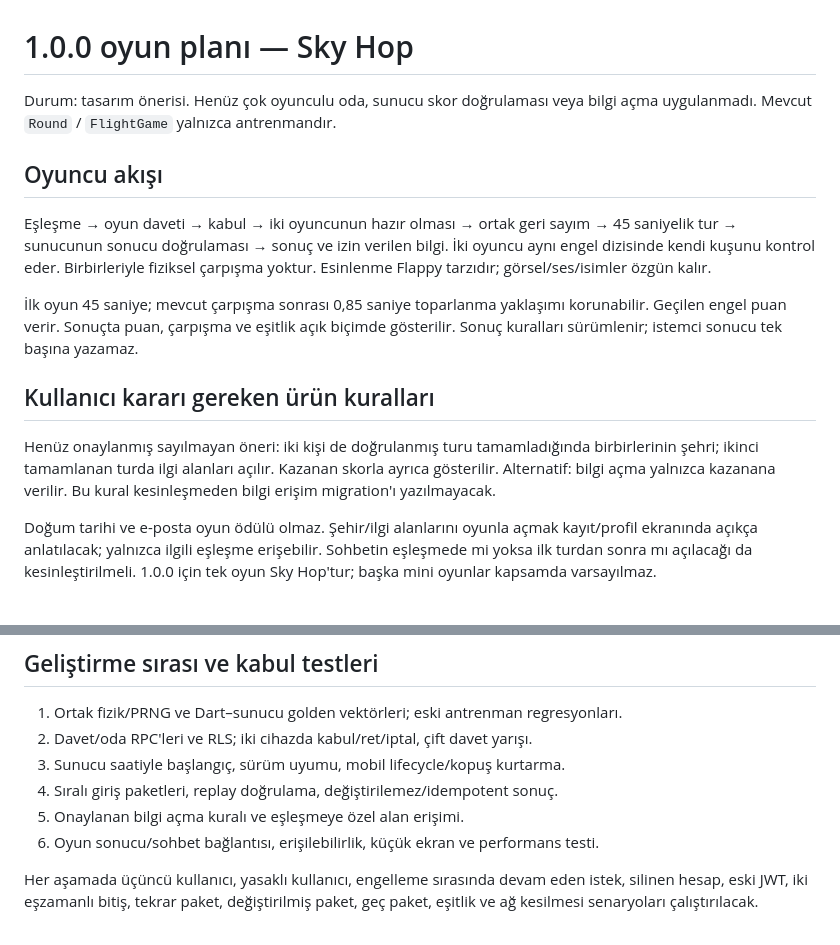
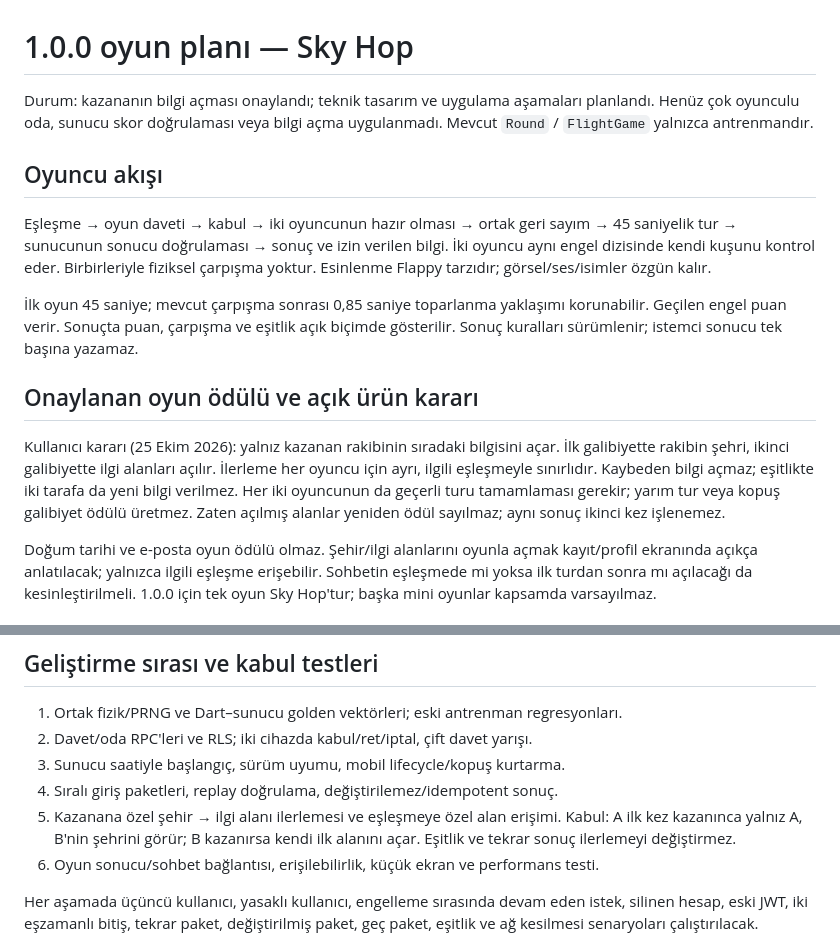
Before and after one commit to Erdeminsan/date, a Markdown page: docs/GAME_PLAN.md, 2 parts joined by grey strips. GitHub-like rendering.

Commit message:
Record approved winner-only game unlock progression

```diff
--- a/docs/GAME_PLAN.md
+++ b/docs/GAME_PLAN.md
@@ -1,6 +1,6 @@
 # 1.0.0 oyun planı — Sky Hop
 
-Durum: tasarım önerisi. Henüz çok oyunculu oda, sunucu skor doğrulaması veya
+Durum: kazananın bilgi açması onaylandı; teknik tasarım ve uygulama aşamaları planlandı. Henüz çok oyunculu oda, sunucu skor doğrulaması veya
 bilgi açma uygulanmadı. Mevcut `Round` / `FlightGame` yalnızca antrenmandır.
 
 ## Oyuncu akışı
@@ -14,12 +14,14 @@ Eşleşme → oyun daveti → kabul → iki oyuncunun hazır olması → ortak g
 korunabilir. Geçilen engel puan verir. Sonuçta puan, çarpışma ve eşitlik açık
 biçimde gösterilir. Sonuç kuralları sürümlenir; istemci sonucu tek başına yazamaz.
 
-## Kullanıcı kararı gereken ürün kuralları
+## Onaylanan oyun ödülü ve açık ürün kararı
 
-Henüz onaylanmış sayılmayan öneri: iki kişi de doğrulanmış turu tamamladığında
-birbirlerinin şehri; ikinci tamamlanan turda ilgi alanları açılır. Kazanan
-skorla ayrıca gösterilir. Alternatif: bilgi açma yalnızca kazanana verilir.
-Bu kural kesinleşmeden bilgi erişim migration'ı yazılmayacak.
+Kullanıcı kararı (25 Ekim 2026): yalnız kazanan rakibinin sıradaki bilgisini
+açar. İlk galibiyette rakibin şehri, ikinci galibiyette ilgi alanları açılır.
+İlerleme her oyuncu için ayrı, ilgili eşleşmeyle sınırlıdır. Kaybeden bilgi
+açmaz; eşitlikte iki tarafa da yeni bilgi verilmez. Her iki oyuncunun da
+geçerli turu tamamlaması gerekir; yarım tur veya kopuş galibiyet ödülü üretmez.
+Zaten açılmış alanlar yeniden ödül sayılmaz; aynı sonuç ikinci kez işlenemez.
 
 Doğum tarihi ve e-posta oyun ödülü olmaz. Şehir/ilgi alanlarını oyunla açmak
 kayıt/profil ekranında açıkça anlatılacak; yalnızca ilgili eşleşme erişebilir.
@@ -73,7 +75,9 @@ iddiası taşımaz.
 2. Davet/oda RPC'leri ve RLS; iki cihazda kabul/ret/iptal, çift davet yarışı.
 3. Sunucu saatiyle başlangıç, sürüm uyumu, mobil lifecycle/kopuş kurtarma.
 4. Sıralı giriş paketleri, replay doğrulama, değiştirilemez/idempotent sonuç.
-5. Onaylanan bilgi açma kuralı ve eşleşmeye özel alan erişimi.
+5. Kazanana özel şehir → ilgi alanı ilerlemesi ve eşleşmeye özel alan erişimi.
+   Kabul: A ilk kez kazanınca yalnız A, B'nin şehrini görür; B kazanırsa
+   kendi ilk alanını açar. Eşitlik ve tekrar sonuç ilerlemeyi değiştirmez.
 6. Oyun sonucu/sohbet bağlantısı, erişilebilirlik, küçük ekran ve performans testi.
 
 Her aşamada üçüncü kullanıcı, yasaklı kullanıcı, engelleme sırasında devam eden
```
Also changed, not shown: docs/V1_SCOPE.md (+4 -3 lines).
